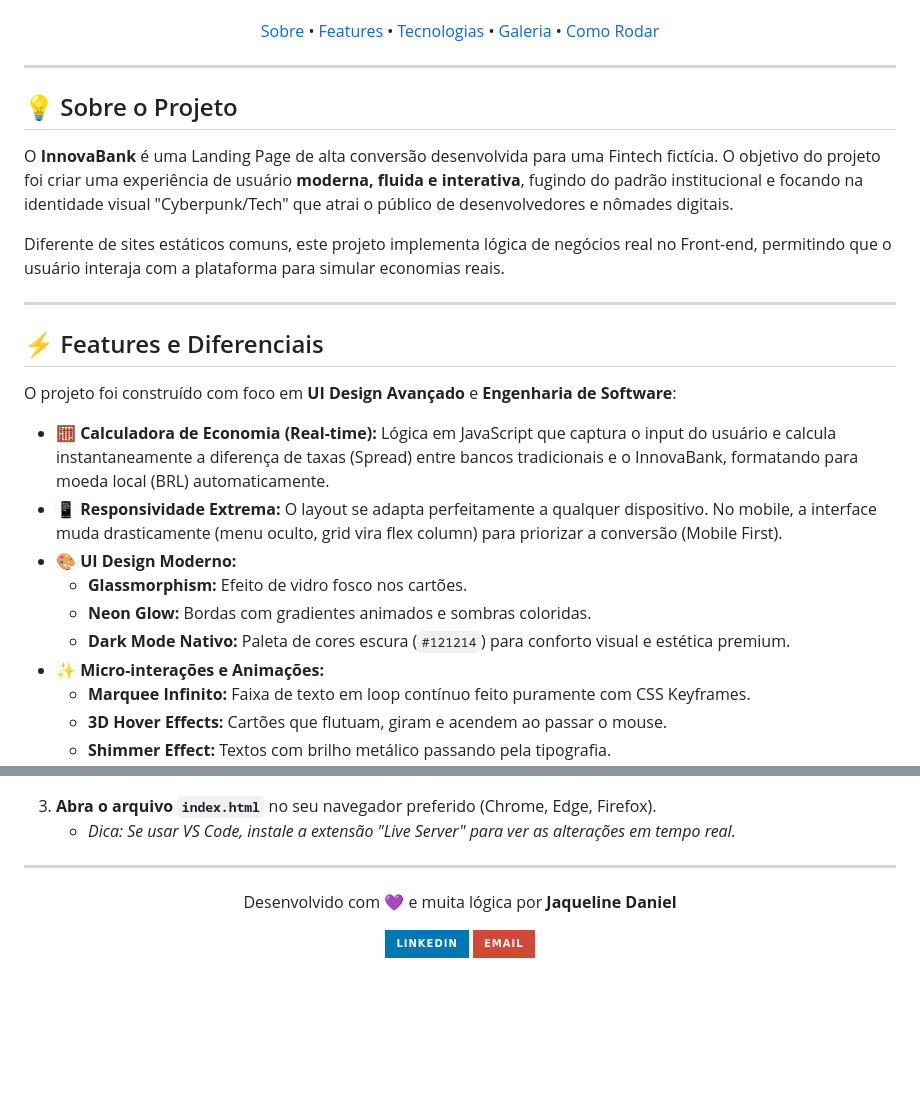
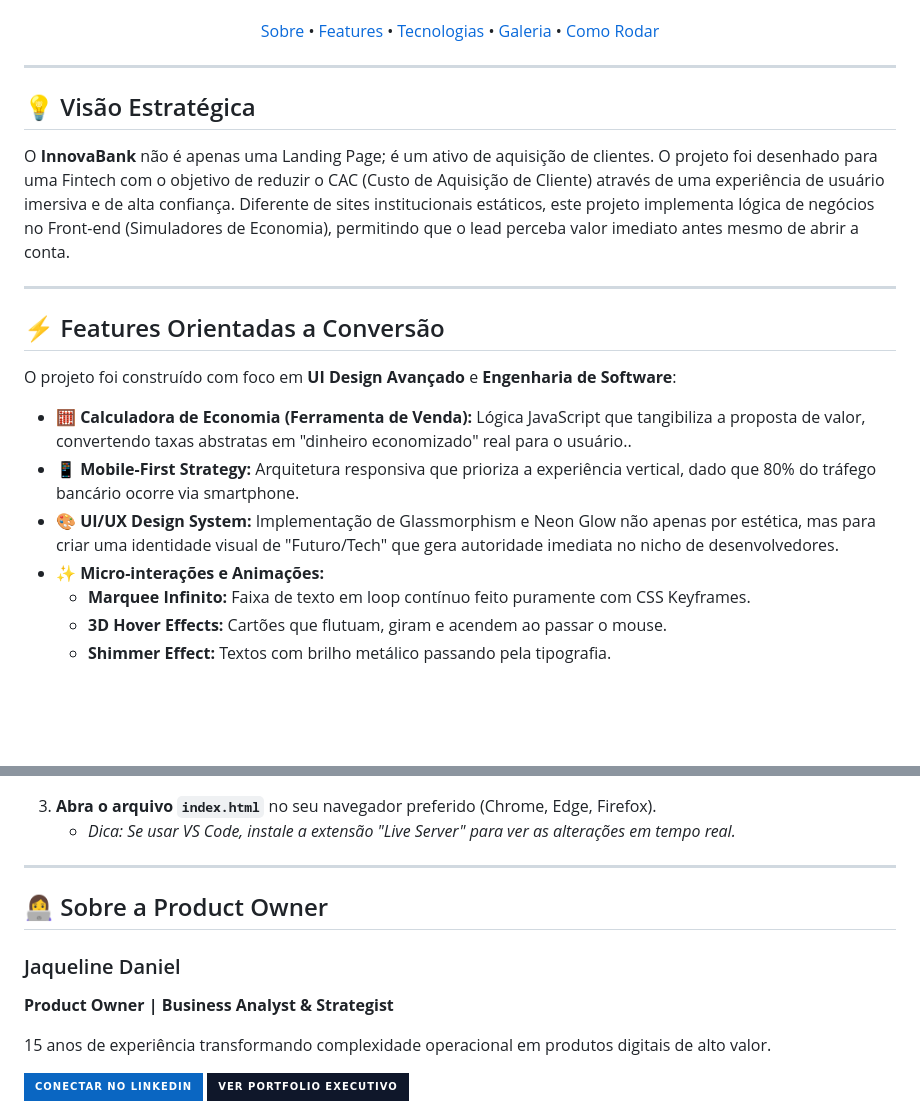
Before and after one commit to jaquelinedaniel-pt/innovabank, a Markdown page: README.md, 2 parts joined by grey strips. Rendered like a GitHub page; badges without logos; blank space fills up the shorter version.

```diff
--- a/README.md
+++ b/README.md
@@ -17,24 +17,19 @@
 
 ---
 
-## 💡 Sobre o Projeto
+## 💡 Visão Estratégica
 
-O **InnovaBank** é uma Landing Page de alta conversão desenvolvida para uma Fintech fictícia. O objetivo do projeto foi criar uma experiência de usuário **moderna, fluida e interativa**, fugindo do padrão institucional e focando na identidade visual "Cyberpunk/Tech" que atrai o público de desenvolvedores e nômades digitais.
-
-Diferente de sites estáticos comuns, este projeto implementa lógica de negócios real no Front-end, permitindo que o usuário interaja com a plataforma para simular economias reais.
+O **InnovaBank** não é apenas uma Landing Page; é um ativo de aquisição de clientes. O projeto foi desenhado para uma Fintech com o objetivo de reduzir o CAC (Custo de Aquisição de Cliente) através de uma experiência de usuário imersiva e de alta confiança. Diferente de sites institucionais estáticos, este projeto implementa lógica de negócios no Front-end (Simuladores de Economia), permitindo que o lead perceba valor imediato antes mesmo de abrir a conta.
 
 ---
 
-## ⚡ Features e Diferenciais
+## ⚡ Features Orientadas a Conversão
 
 O projeto foi construído com foco em **UI Design Avançado** e **Engenharia de Software**:
 
-* **🧮 Calculadora de Economia (Real-time):** Lógica em JavaScript que captura o input do usuário e calcula instantaneamente a diferença de taxas (Spread) entre bancos tradicionais e o InnovaBank, formatando para moeda local (BRL) automaticamente.
-* **📱 Responsividade Extrema:** O layout se adapta perfeitamente a qualquer dispositivo. No mobile, a interface muda drasticamente (menu oculto, grid vira flex column) para priorizar a conversão (Mobile First).
-* **🎨 UI Design Moderno:**
-    * **Glassmorphism:** Efeito de vidro fosco nos cartões.
-    * **Neon Glow:** Bordas com gradientes animados e sombras coloridas.
-    * **Dark Mode Nativo:** Paleta de cores escura (`#121214`) para conforto visual e estética premium.
+* **🧮 Calculadora de Economia (Ferramenta de Venda):** Lógica JavaScript que tangibiliza a proposta de valor, convertendo taxas abstratas em "dinheiro economizado" real para o usuário..
+* **📱 Mobile-First Strategy:** Arquitetura responsiva que prioriza a experiência vertical, dado que 80% do tráfego bancário ocorre via smartphone.
+* **🎨 UI/UX Design System:** Implementação de Glassmorphism e Neon Glow não apenas por estética, mas para criar uma identidade visual de "Futuro/Tech" que gera autoridade imediata no nicho de desenvolvedores.
 * **✨ Micro-interações e Animações:**
     * **Marquee Infinito:** Faixa de texto em loop contínuo feito puramente com CSS Keyframes.
     * **3D Hover Effects:** Cartões que flutuam, giram e acendem ao passar o mouse.
@@ -100,14 +95,19 @@ Este é um projeto estático, então você não precisa instalar dependências (
     * *Dica: Se usar VS Code, instale a extensão "Live Server" para ver as alterações em tempo real.*
 
 ---
+## 👩‍💻 Sobre a Product Owner
 
-<div align="center">
-  <p>Desenvolvido com 💜 e muita lógica por <strong>Jaqueline Daniel</strong></p>
+<div>
+  <h3>Jaqueline Daniel</h3>
+  <p><strong>Product Owner | Business Analyst & Strategist</strong></p>
+  <p>15 anos de experiência transformando complexidade operacional em produtos digitais de alto valor.</p>
 
-  <a href="https://www.linkedin.com/in/jaquelinedaniel-pt" target="_blank">
-    <img src="https://img.shields.io/badge/-LinkedIn-%230077B5?style=for-the-badge&logo=linkedin&logoColor=white" target="_blank">
-  </a>
-  <a href="mailto:jaquelinedaniel.pt@GMAIL.COM">
-    <img src="https://img.shields.io/badge/-Email-%23D14836?style=for-the-badge&logo=gmail&logoColor=white" target="_blank">
-  </a>
+  <p>
+    <a href="https://www.linkedin.com/in/jaquelinedaniel-pt" target="_blank">
+      <img src="https://img.shields.io/badge/-Conectar_no_LinkedIn-0A66C2?style=for-the-badge&logo=linkedin&logoColor=white" target="_blank">
+    </a>
+    <a href="https://jaquelinedaniel.pt" target="_blank">
+      <img src="https://img.shields.io/badge/-Ver_Portfolio_Executivo-0f172a?style=for-the-badge&logo=react&logoColor=FFD700" target="_blank">
+    </a>
+  </p>
 </div>
```
